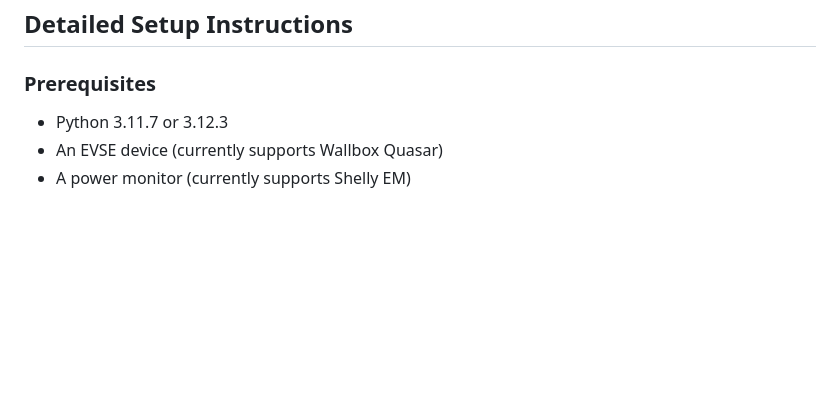
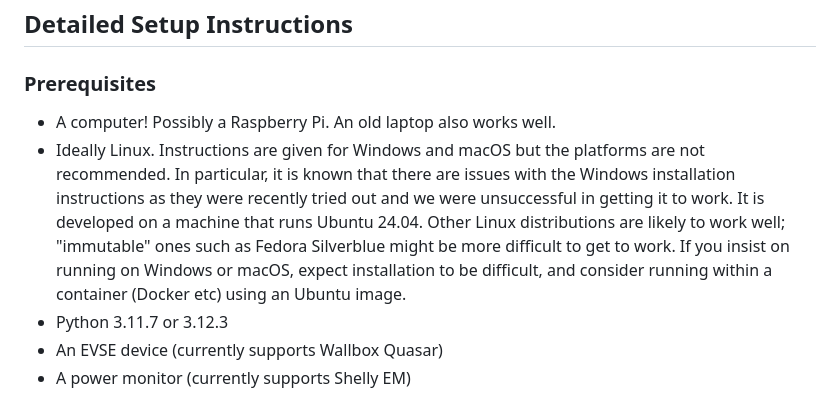
Before and after one commit to robynrox/evse-controller, a Markdown page: README.md, the part around the change. GitHub-like rendering; blank space fills up the shorter version.

Commit message:
Update README.md advising to use Linux

```diff
--- a/README.md
+++ b/README.md
@@ -63,6 +63,14 @@ For container-based deployments, see [CONTAINER_GUIDE.md](CONTAINER_GUIDE.md).
 ## Detailed Setup Instructions
 
 ### Prerequisites
+- A computer! Possibly a Raspberry Pi. An old laptop also works well.
+- Ideally Linux. Instructions are given for Windows and macOS but the platforms are not recommended.
+  In particular, it is known that there are issues with the Windows installation instructions as they
+  were recently tried out and we were unsuccessful in getting it to work. It is developed on a machine
+  that runs Ubuntu 24.04. Other Linux distributions are likely to work well; "immutable" ones such as
+  Fedora Silverblue might be more difficult to get to work. If you insist on running on Windows or
+  macOS, expect installation to be difficult, and consider running within a container (Docker etc)
+  using an Ubuntu image.
 - Python 3.11.7 or 3.12.3
 - An EVSE device (currently supports Wallbox Quasar)
 - A power monitor (currently supports Shelly EM)
```
